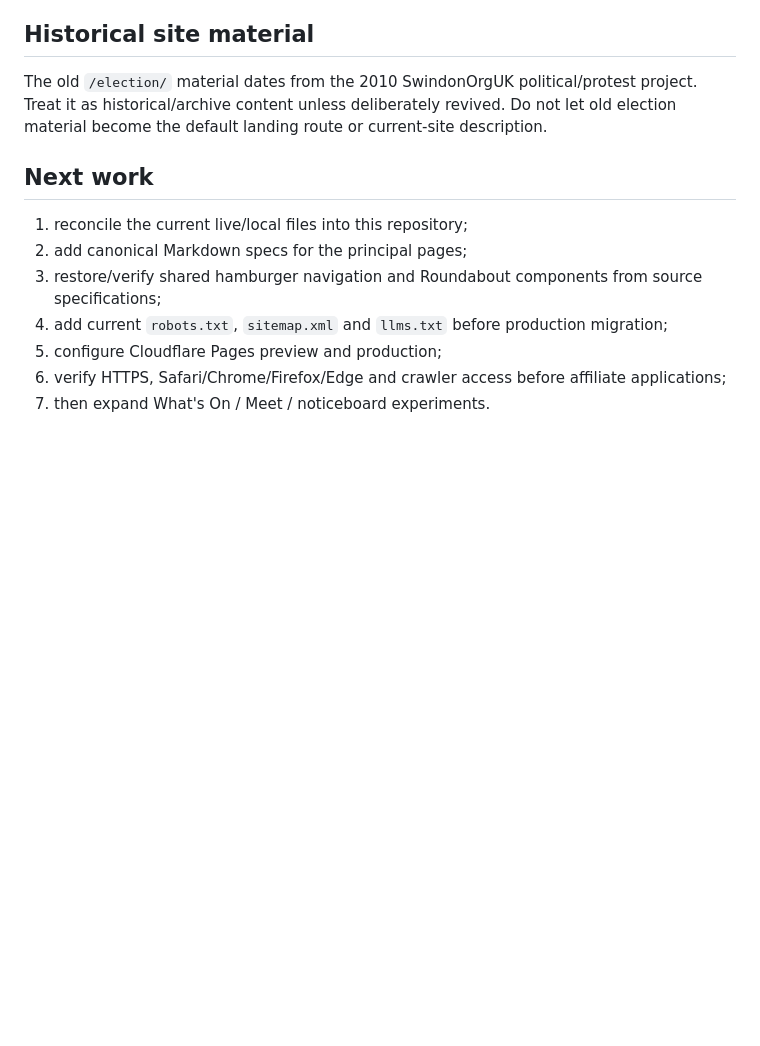
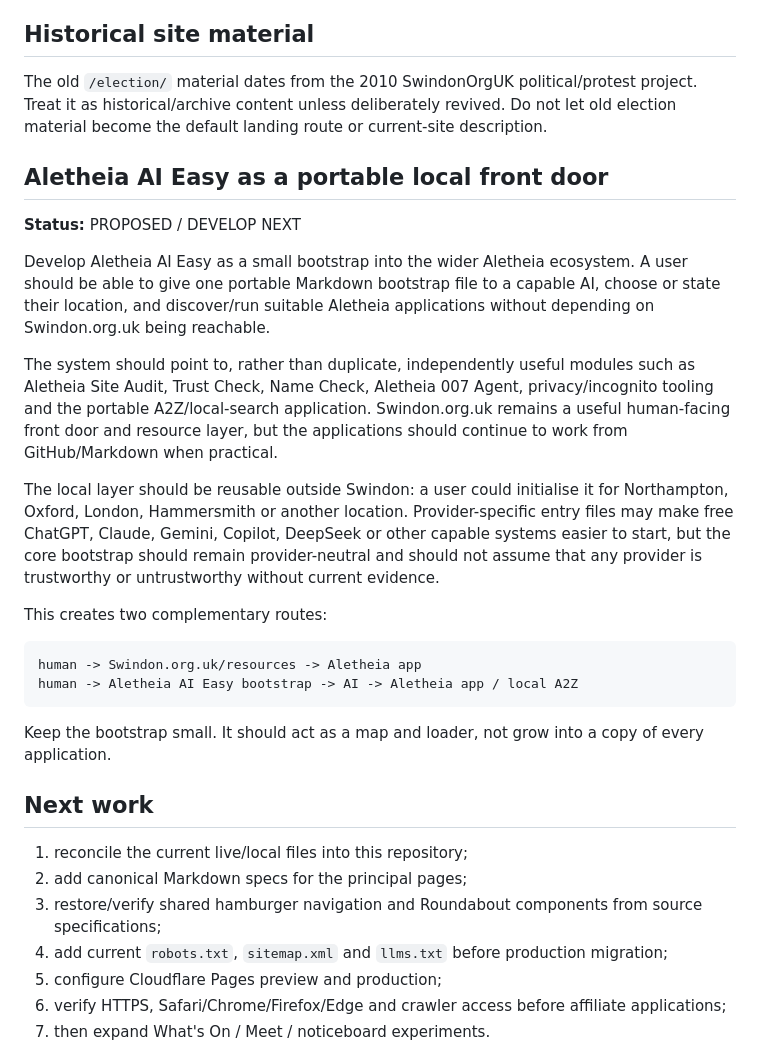
Before and after one commit to KarstenEvans/SwindonOrgUK, a Markdown page: ideas.md, the part around the change. Drawn GitHub-style; blank space fills up the shorter version.

Commit message:
Add Aletheia AI Easy portable local system idea

````diff
--- a/ideas.md
+++ b/ideas.md
@@ -155,6 +155,25 @@ Possible longer-term direction: a broader **Aletheia Relationship Analyst** usin
 
 The old `/election/` material dates from the 2010 SwindonOrgUK political/protest project. Treat it as historical/archive content unless deliberately revived. Do not let old election material become the default landing route or current-site description.
 
+## Aletheia AI Easy as a portable local front door
+
+**Status:** PROPOSED / DEVELOP NEXT
+
+Develop Aletheia AI Easy as a small bootstrap into the wider Aletheia ecosystem. A user should be able to give one portable Markdown bootstrap file to a capable AI, choose or state their location, and discover/run suitable Aletheia applications without depending on Swindon.org.uk being reachable.
+
+The system should point to, rather than duplicate, independently useful modules such as Aletheia Site Audit, Trust Check, Name Check, Aletheia 007 Agent, privacy/incognito tooling and the portable A2Z/local-search application. Swindon.org.uk remains a useful human-facing front door and resource layer, but the applications should continue to work from GitHub/Markdown when practical.
+
+The local layer should be reusable outside Swindon: a user could initialise it for Northampton, Oxford, London, Hammersmith or another location. Provider-specific entry files may make free ChatGPT, Claude, Gemini, Copilot, DeepSeek or other capable systems easier to start, but the core bootstrap should remain provider-neutral and should not assume that any provider is trustworthy or untrustworthy without current evidence.
+
+This creates two complementary routes:
+
+```text
+human -> Swindon.org.uk/resources -> Aletheia app
+human -> Aletheia AI Easy bootstrap -> AI -> Aletheia app / local A2Z
+```
+
+Keep the bootstrap small. It should act as a map and loader, not grow into a copy of every application.
+
 ## Next work
 
 1. reconcile the current live/local files into this repository;
````
